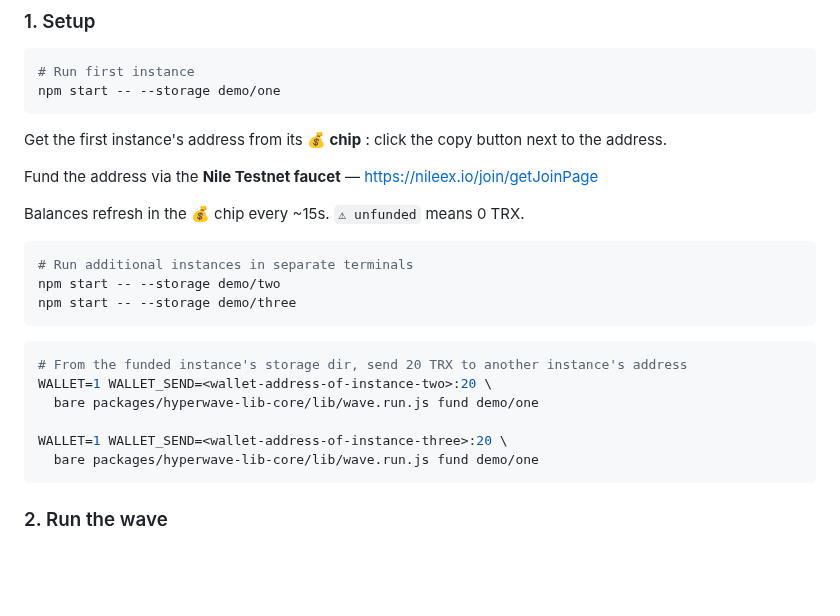
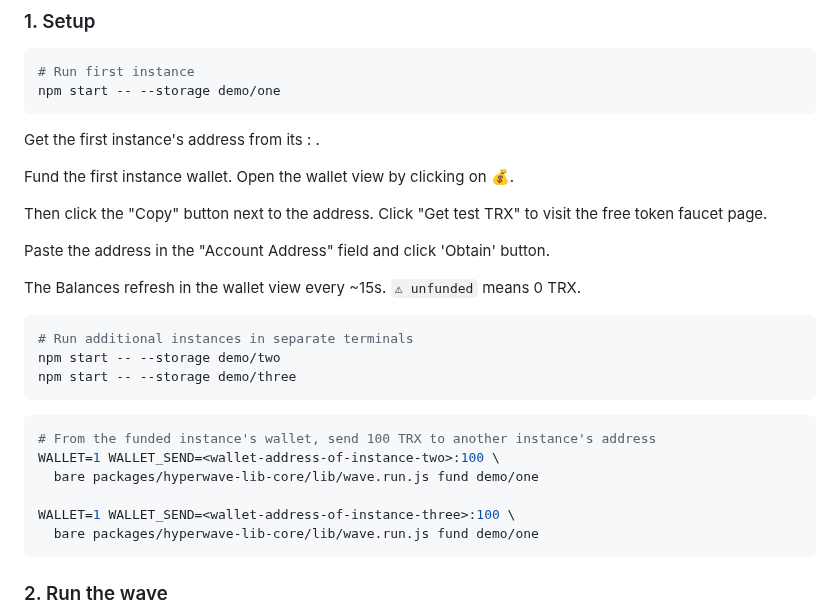
Before and after one commit to mnaamani/hyper-wave, a Markdown page: README.md, the part around the change. Rendered like a GitHub page; blank space fills up the shorter version.

Commit message:
readme: update instructions to match new wallet view and link to faucet

````diff
--- a/README.md
+++ b/README.md
@@ -80,11 +80,15 @@ little more to tip selfies.
 npm start -- --storage demo/one
 ```
 
-Get the first instance's address from its **💰 chip** : click the copy button next to the address.
+Get the first instance's address from its  : .
 
-Fund the address via the **Nile Testnet faucet** — https://nileex.io/join/getJoinPage
+Fund the first instance wallet. Open the wallet view by clicking on **💰**.
 
-Balances refresh in the 💰 chip every ~15s. `⚠ unfunded` means 0 TRX.
+Then click the "Copy" button next to the address. Click "Get test TRX" to visit the free token faucet page.
+
+Paste the address in the "Account Address" field and click 'Obtain' button.
+
+The Balances refresh in the wallet view every ~15s. `⚠ unfunded` means 0 TRX.
 
 ```bash
 # Run additional instances in separate terminals
@@ -93,11 +97,11 @@ npm start -- --storage demo/three
 ```
 
 ```bash
-# From the funded instance's storage dir, send 20 TRX to another instance's address
-WALLET=1 WALLET_SEND=<wallet-address-of-instance-two>:20 \
+# From the funded instance's wallet, send 100 TRX to another instance's address
+WALLET=1 WALLET_SEND=<wallet-address-of-instance-two>:100 \
   bare packages/hyperwave-lib-core/lib/wave.run.js fund demo/one
 
-WALLET=1 WALLET_SEND=<wallet-address-of-instance-three>:20 \
+WALLET=1 WALLET_SEND=<wallet-address-of-instance-three>:100 \
   bare packages/hyperwave-lib-core/lib/wave.run.js fund demo/one
 ```
 
````
